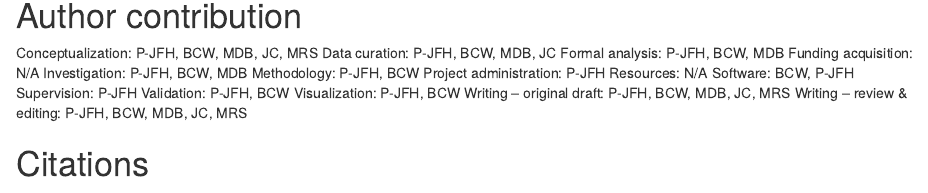
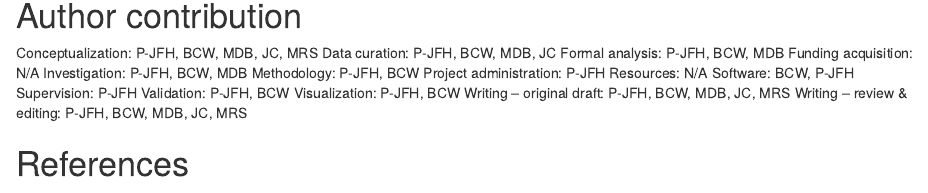
Before and after one commit to pete-hulson/swo-journal, an R Markdown document (text/swo_journal.rmd): the page in a window 1100 px wide, from 7440 px down. Rendered offline with R 4.5, knitr and Pandoc, with nearby package versions; drawn as R Markdown's standard HTML page in place of the format the file asks for.

Commit message:
forgot to save rmd

```diff
--- a/text/swo_journal.rmd
+++ b/text/swo_journal.rmd
@@ -330,7 +330,7 @@ Writing – review & editing: P-JFH, BCW, MDB, JC, MRS
 
 \newpage
 
-# Citations
+# References
 
 <div id="refs"></div>
 
```
